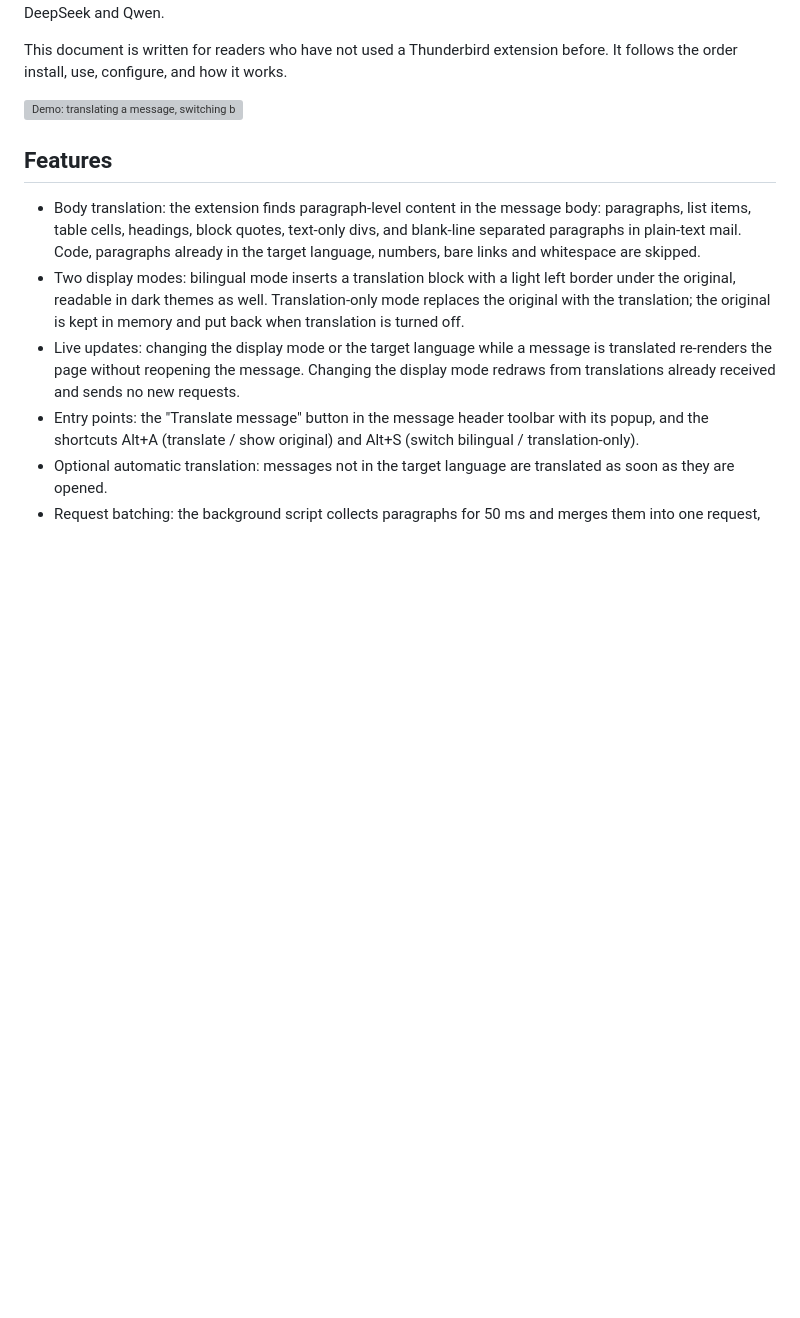
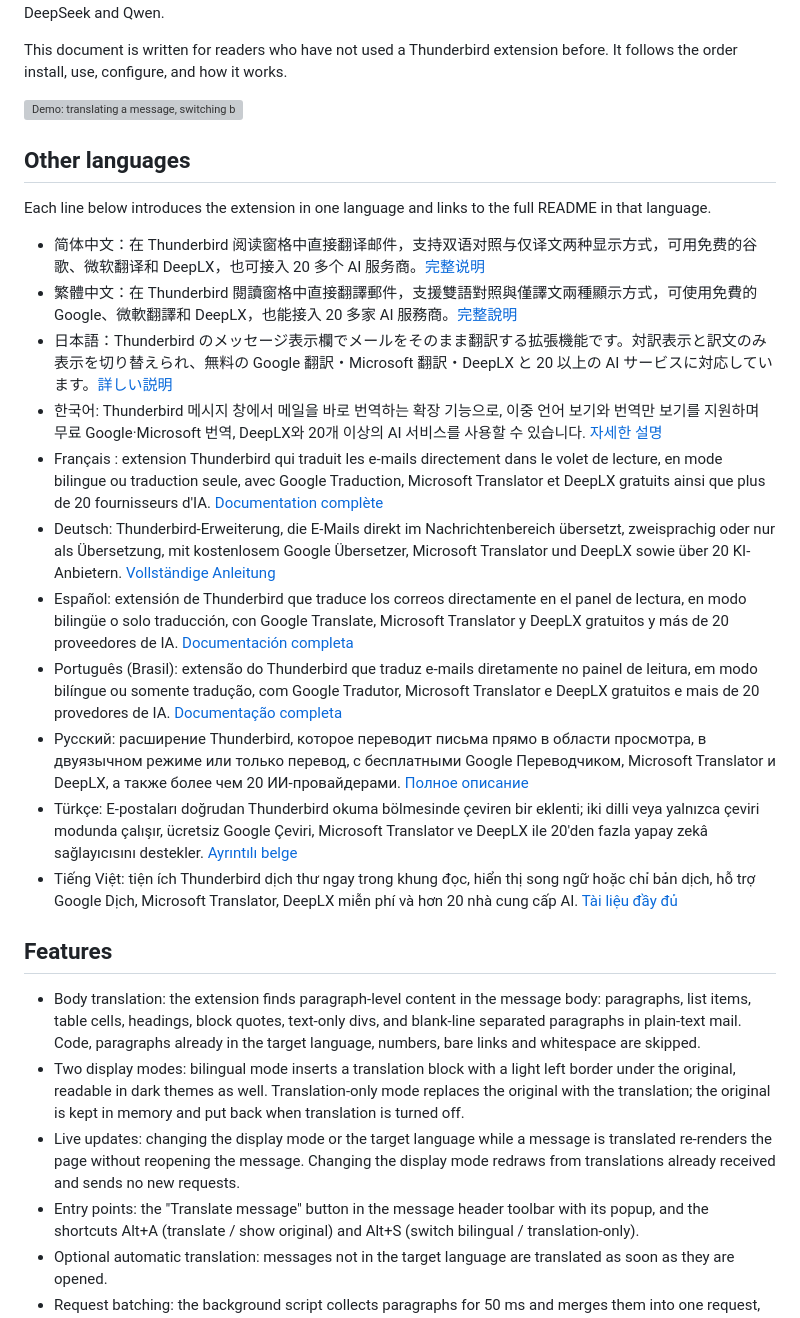
Before and after one commit to willlllliams/thunderbird-translate, a Markdown page: README.md, the part around the change. GitHub-like rendering; blank space fills up the shorter version; grey boxes are pictures that could not be loaded.

Commit message:
README: add one-sentence introductions in 11 languages

```diff
--- a/README.md
+++ b/README.md
@@ -7,6 +7,22 @@ Thunderbird Translate is a Thunderbird extension that translates the body of the
 This document is written for readers who have not used a Thunderbird extension before. It follows the order install, use, configure, and how it works.
 
 ![Demo: translating a message, switching between bilingual and translation-only, changing the target language](docs/demo.gif)
+
+## Other languages
+
+Each line below introduces the extension in one language and links to the full README in that language.
+
+- 简体中文：在 Thunderbird 阅读窗格中直接翻译邮件，支持双语对照与仅译文两种显示方式，可用免费的谷歌、微软翻译和 DeepLX，也可接入 20 多个 AI 服务商。[完整说明](readmes/README.zh-CN.md)
+- 繁體中文：在 Thunderbird 閱讀窗格中直接翻譯郵件，支援雙語對照與僅譯文兩種顯示方式，可使用免費的 Google、微軟翻譯和 DeepLX，也能接入 20 多家 AI 服務商。[完整說明](readmes/README.zh-TW.md)
+- 日本語：Thunderbird のメッセージ表示欄でメールをそのまま翻訳する拡張機能です。対訳表示と訳文のみ表示を切り替えられ、無料の Google 翻訳・Microsoft 翻訳・DeepLX と 20 以上の AI サービスに対応しています。[詳しい説明](readmes/README.ja.md)
+- 한국어: Thunderbird 메시지 창에서 메일을 바로 번역하는 확장 기능으로, 이중 언어 보기와 번역만 보기를 지원하며 무료 Google·Microsoft 번역, DeepLX와 20개 이상의 AI 서비스를 사용할 수 있습니다. [자세한 설명](readmes/README.ko.md)
+- Français : extension Thunderbird qui traduit les e-mails directement dans le volet de lecture, en mode bilingue ou traduction seule, avec Google Traduction, Microsoft Translator et DeepLX gratuits ainsi que plus de 20 fournisseurs d'IA. [Documentation complète](readmes/README.fr.md)
+- Deutsch: Thunderbird-Erweiterung, die E-Mails direkt im Nachrichtenbereich übersetzt, zweisprachig oder nur als Übersetzung, mit kostenlosem Google Übersetzer, Microsoft Translator und DeepLX sowie über 20 KI-Anbietern. [Vollständige Anleitung](readmes/README.de.md)
+- Español: extensión de Thunderbird que traduce los correos directamente en el panel de lectura, en modo bilingüe o solo traducción, con Google Translate, Microsoft Translator y DeepLX gratuitos y más de 20 proveedores de IA. [Documentación completa](readmes/README.es.md)
+- Português (Brasil): extensão do Thunderbird que traduz e-mails diretamente no painel de leitura, em modo bilíngue ou somente tradução, com Google Tradutor, Microsoft Translator e DeepLX gratuitos e mais de 20 provedores de IA. [Documentação completa](readmes/README.pt-BR.md)
+- Русский: расширение Thunderbird, которое переводит письма прямо в области просмотра, в двуязычном режиме или только перевод, с бесплатными Google Переводчиком, Microsoft Translator и DeepLX, а также более чем 20 ИИ-провайдерами. [Полное описание](readmes/README.ru.md)
+- Türkçe: E-postaları doğrudan Thunderbird okuma bölmesinde çeviren bir eklenti; iki dilli veya yalnızca çeviri modunda çalışır, ücretsiz Google Çeviri, Microsoft Translator ve DeepLX ile 20'den fazla yapay zekâ sağlayıcısını destekler. [Ayrıntılı belge](readmes/README.tr.md)
+- Tiếng Việt: tiện ích Thunderbird dịch thư ngay trong khung đọc, hiển thị song ngữ hoặc chỉ bản dịch, hỗ trợ Google Dịch, Microsoft Translator, DeepLX miễn phí và hơn 20 nhà cung cấp AI. [Tài liệu đầy đủ](readmes/README.vi.md)
 
 ## Features
 
```
